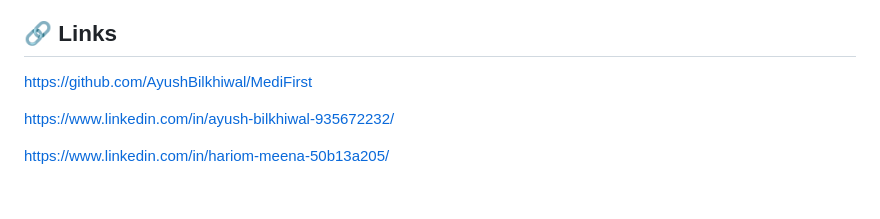
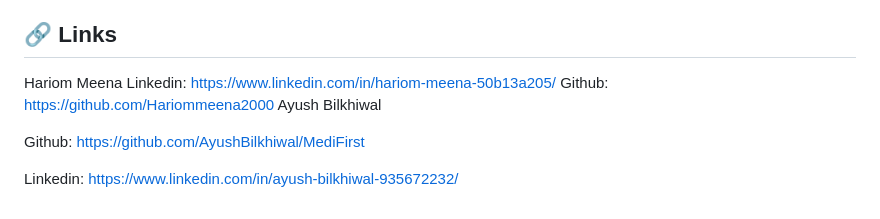
Before and after one commit to AyushBilkhiwal/MediFirst, a Markdown page: README.md, the part around the change. Rendered like a GitHub page.

```diff
--- a/README.md
+++ b/README.md
@@ -168,8 +168,11 @@ cd MediFirst
   geolocator: ^10.1.0
 
 ## 🔗 Links
-https://github.com/AyushBilkhiwal/MediFirst
+Hariom Meena
+Linkedin: https://www.linkedin.com/in/hariom-meena-50b13a205/
+Github:  https://github.com/Hariommeena2000
+Ayush Bilkhiwal
 
-https://www.linkedin.com/in/ayush-bilkhiwal-935672232/
+Github: https://github.com/AyushBilkhiwal/MediFirst
 
-https://www.linkedin.com/in/hariom-meena-50b13a205/
+Linkedin: https://www.linkedin.com/in/ayush-bilkhiwal-935672232/
```
